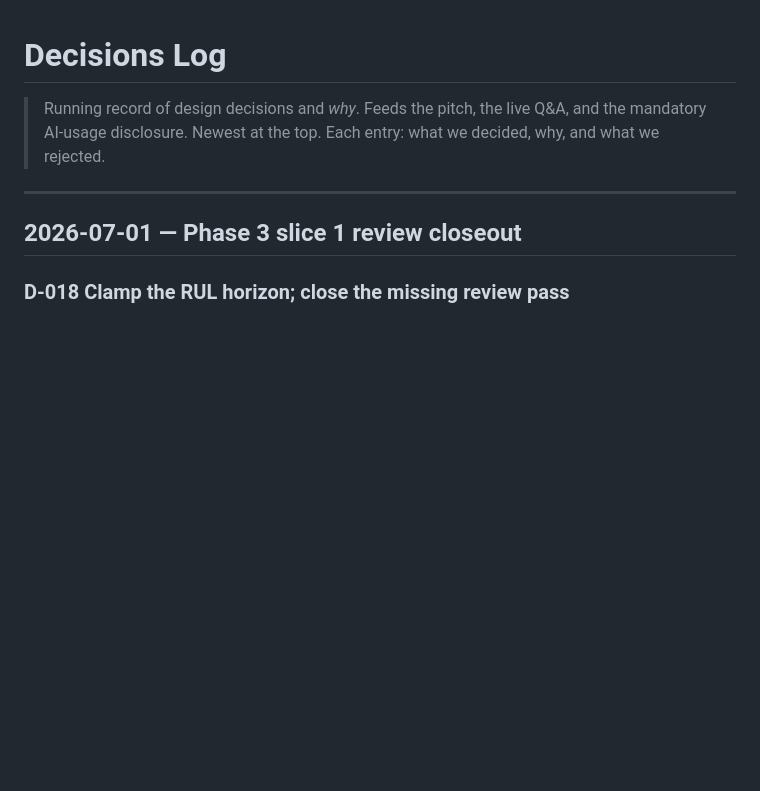
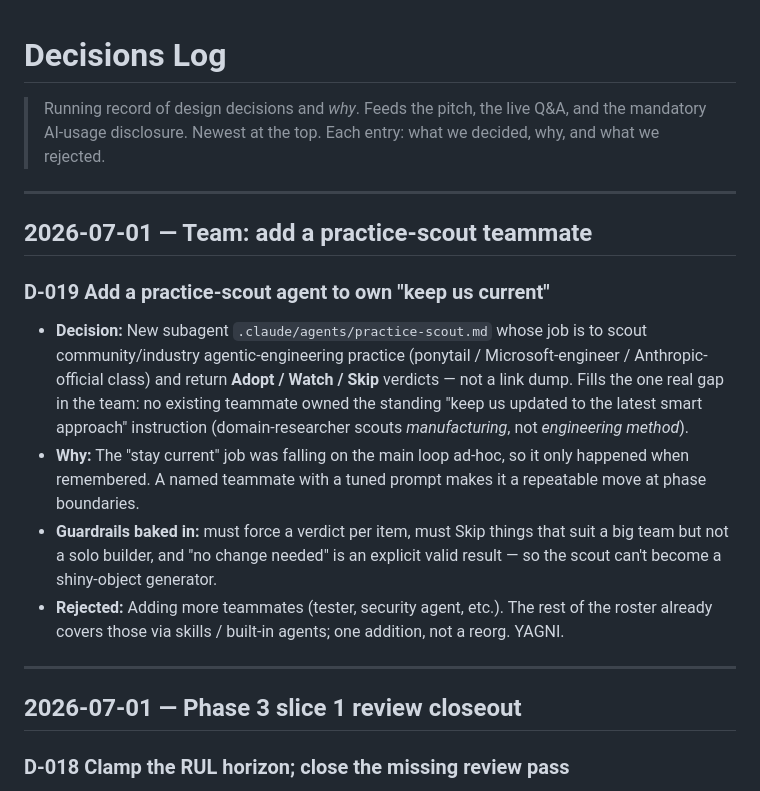
Before and after one commit to Zhe-cyber/fabpilot, a Markdown page: DECISIONS.md, the part around the change. GitHub-like rendering; blank space fills up the shorter version.

```diff
--- a/DECISIONS.md
+++ b/DECISIONS.md
@@ -3,6 +3,27 @@
 > Running record of design decisions and *why*. Feeds the pitch, the live Q&A, and
 > the mandatory AI-usage disclosure. Newest at the top. Each entry: what we decided,
 > why, and what we rejected.
+
+---
+
+## 2026-07-01 — Team: add a practice-scout teammate
+
+### D-019 Add a practice-scout agent to own "keep us current"
+- **Decision:** New subagent `.claude/agents/practice-scout.md` whose job is to
+  scout community/industry agentic-engineering practice (ponytail / Microsoft-engineer
+  / Anthropic-official class) and return **Adopt / Watch / Skip** verdicts — not a
+  link dump. Fills the one real gap in the team: no existing teammate owned the
+  standing "keep us updated to the latest smart approach" instruction
+  (domain-researcher scouts *manufacturing*, not *engineering method*).
+- **Why:** The "stay current" job was falling on the main loop ad-hoc, so it only
+  happened when remembered. A named teammate with a tuned prompt makes it a
+  repeatable move at phase boundaries.
+- **Guardrails baked in:** must force a verdict per item, must Skip things that suit
+  a big team but not a solo builder, and "no change needed" is an explicit valid
+  result — so the scout can't become a shiny-object generator.
+- **Rejected:** Adding more teammates (tester, security agent, etc.). The rest of the
+  roster already covers those via skills / built-in agents; one addition, not a
+  reorg. YAGNI.
 
 ---
 
```
Also changed, not shown: .claude/agents/practice-scout.md (added, +79 -0 lines).
